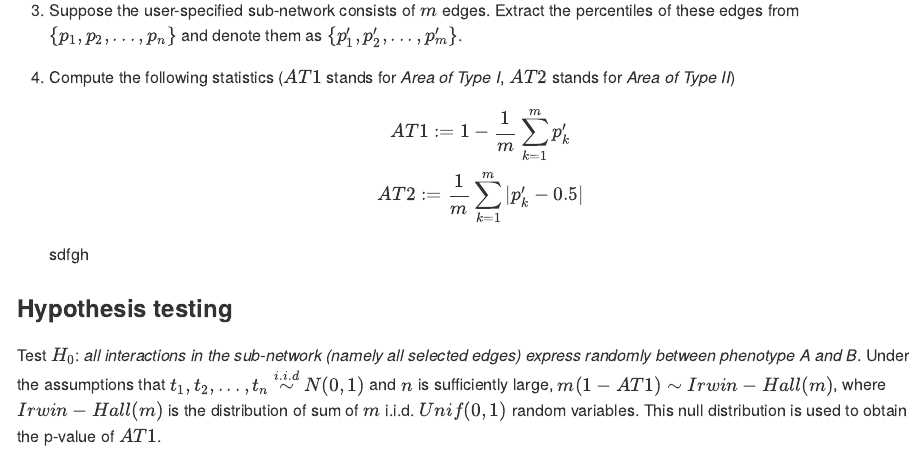
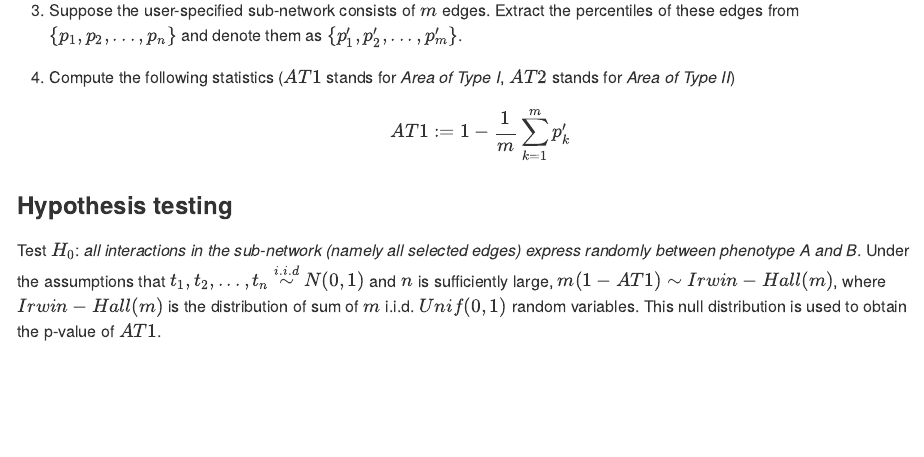
Before and after one commit to WenbinWu2001/ExprNet, an R Markdown document (README.Rmd): the page in a window 1100 px wide, from 840 px down. The pictures show the output file README.md that the author committed with the source, drawn offline in the style of GitHub; long lines of code are wrapped.

Commit message:
finished

```diff
--- a/README.Rmd
+++ b/README.Rmd
@@ -37,8 +37,7 @@ where $\mathbb{I}$ is the indicator function. In other words, $p_k$ is the propo
 3. Suppose the user-specified sub-network consists of $m$ edges. Extract the percentiles of these edges from $\{p_1, p_2, ..., p_n\}$ and denote them as $\{p'_1, p'_2, ..., p'_m\}$.
 
 4. Compute the following statistics ($AT1$ stands for *Area of Type I*, $AT2$ stands for *Area of Type II*)
-$$AT1 := 1 - \frac{1}{m} \sum_{k=1}^m p'_k \\ AT2 := \frac{1}{m} \sum_{k=1}^m |p'_k - 0.5|$$
-sdfgh
+$$AT1 := 1 - \frac{1}{m} \sum_{k=1}^m p'_k$$
 
 ### Hypothesis testing
 Test $H_0$: *all interactions in the sub-network (namely all selected edges) express randomly between phenotype A and B*. Under the assumptions that $t_1, t_2, ..., t_n \stackrel{i.i.d}{\sim} N(0, 1)$ and $n$ is sufficiently large, $m(1-AT1) \sim Irwin-Hall(m)$, where $Irwin-Hall(m)$ is the distribution of sum of $m$ i.i.d. $Unif(0,1)$ random variables. This null distribution is used to obtain the p-value of $AT1$.
```
Also changed, not shown: README.md, demo/result_ExprNet/AT1_Demo_GO0006306_DNA_methylation(LGG-GBM)-LGG_GBM.pdf, 2 other files.
